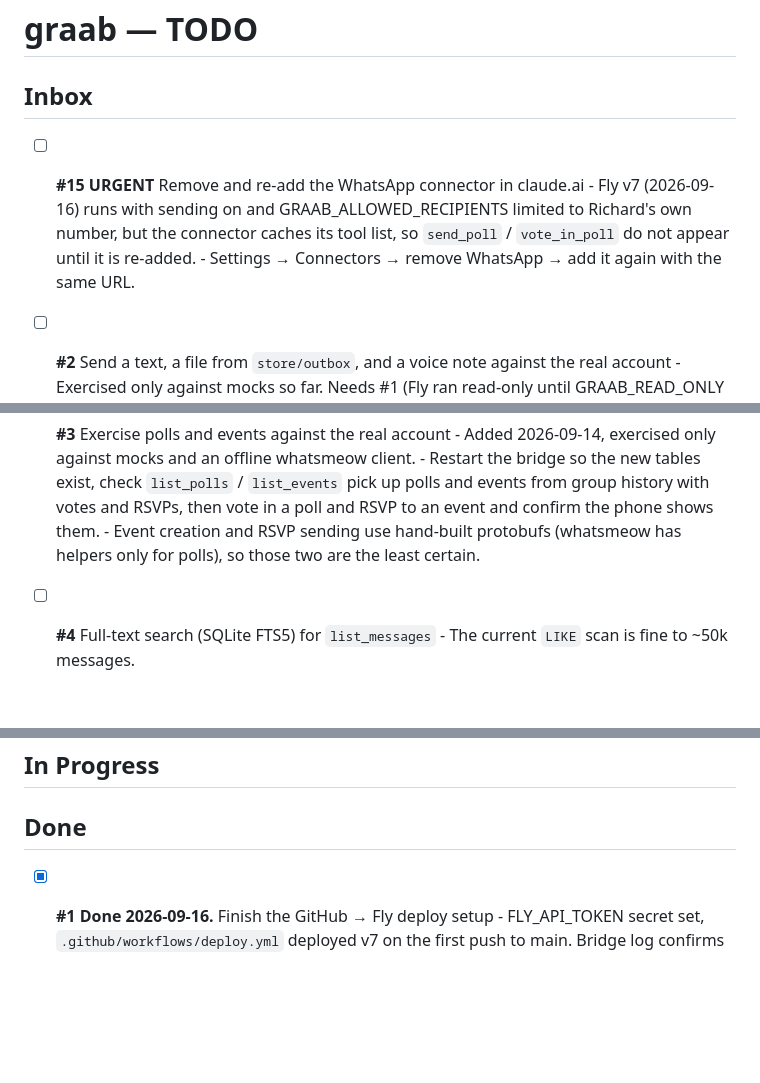
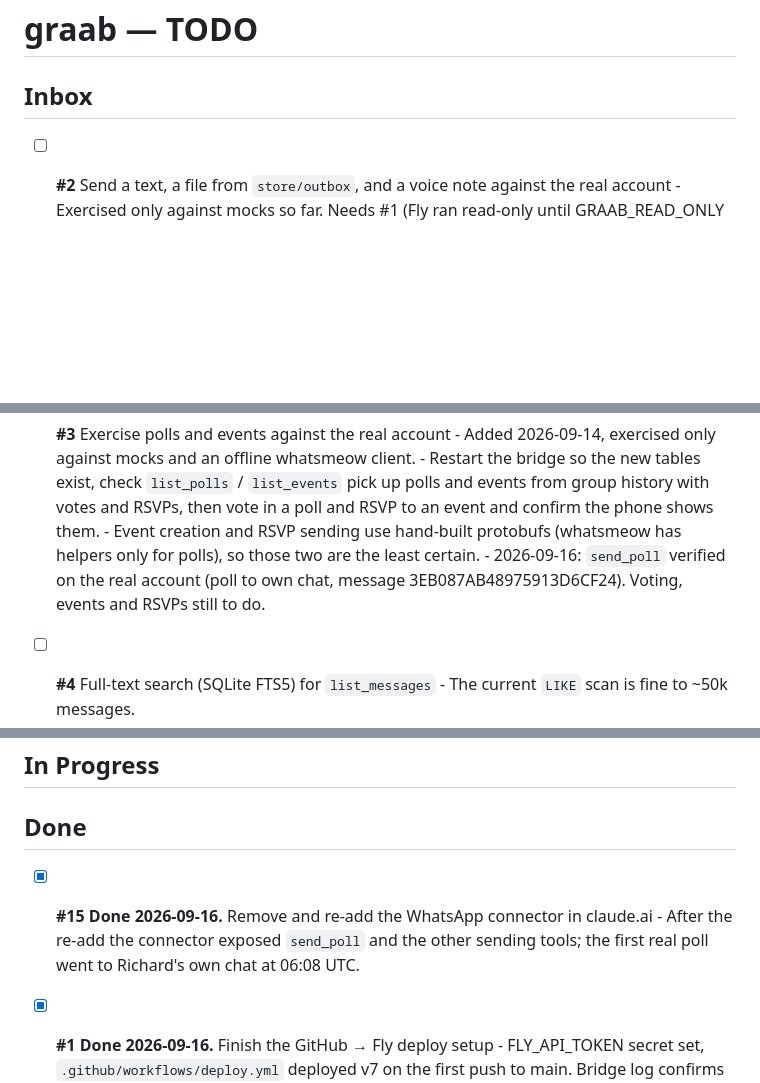
Before and after one commit to actonric/graab, a Markdown page: TODO.md, 3 parts joined by grey strips. Rendered like a GitHub page; blank space fills up the shorter version.

Commit message:
TODO: connector re-added (#15); send_poll verified on the real account (#3)
Co-Authored-By: Claude Fable 5.1 <noreply@anthropic.com>

```diff
--- a/TODO.md
+++ b/TODO.md
@@ -1,12 +1,6 @@
 # graab — TODO
 
 ## Inbox
-
-- [ ] **#15** **URGENT** Remove and re-add the WhatsApp connector in claude.ai
-      - Fly v7 (2026-09-16) runs with sending on and GRAAB_ALLOWED_RECIPIENTS
-        limited to Richard's own number, but the connector caches its tool
-        list, so `send_poll` / `vote_in_poll` do not appear until it is re-added.
-      - Settings → Connectors → remove WhatsApp → add it again with the same URL.
 
 - [ ] **#2** Send a text, a file from `store/outbox`, and a voice note against the real account
       - Exercised only against mocks so far. Needs #1 (Fly ran read-only until
@@ -22,6 +16,8 @@
         shows them.
       - Event creation and RSVP sending use hand-built protobufs (whatsmeow has
         helpers only for polls), so those two are the least certain.
+      - 2026-09-16: `send_poll` verified on the real account (poll to own chat,
+        message 3EB087AB48975913D6CF24). Voting, events and RSVPs still to do.
 
 - [ ] **#4** Full-text search (SQLite FTS5) for `list_messages`
       - The current `LIKE` scan is fine to ~50k messages.
@@ -35,6 +31,10 @@
 ## In Progress
 
 ## Done
+
+- [x] **#15** **Done 2026-09-16.** Remove and re-add the WhatsApp connector in claude.ai
+      - After the re-add the connector exposed `send_poll` and the other sending
+        tools; the first real poll went to Richard's own chat at 06:08 UTC.
 
 - [x] **#1** **Done 2026-09-16.** Finish the GitHub → Fly deploy setup
       - FLY_API_TOKEN secret set, `.github/workflows/deploy.yml` deployed v7 on
```
